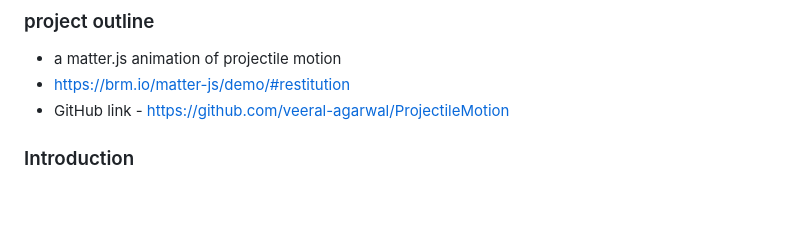
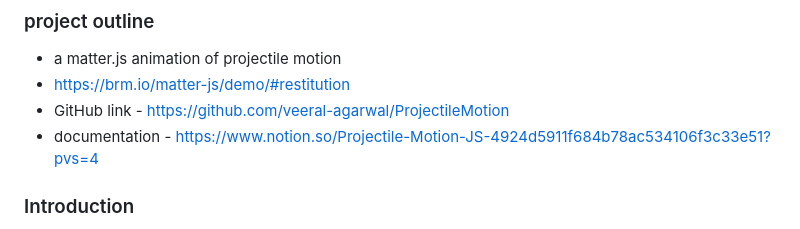
Before and after one commit to pewebdevelopment/Zen-Matter-JS, a Markdown page: README.md, the part around one of its changes. GitHub-like rendering; blank space fills up the shorter version.

Commit message:
upated readme

```diff
--- a/README.md
+++ b/README.md
@@ -5,6 +5,7 @@
 - a matter.js animation of projectile motion
 - [https://brm.io/matter-js/demo/#restitution](https://brm.io/matter-js/demo/#restitution)
 - GitHub link - https://github.com/veeral-agarwal/ProjectileMotion
+- documentation - [https://www.notion.so/Projectile-Motion-JS-4924d5911f684b78ac534106f3c33e51?pvs=4](https://www.notion.so/Projectile-Motion-JS-4924d5911f684b78ac534106f3c33e51)
 
 <!-- ### Timeline/Time-breakdown
 
```
Also changed, not shown: other parts of README.md (+1 -1 lines).
